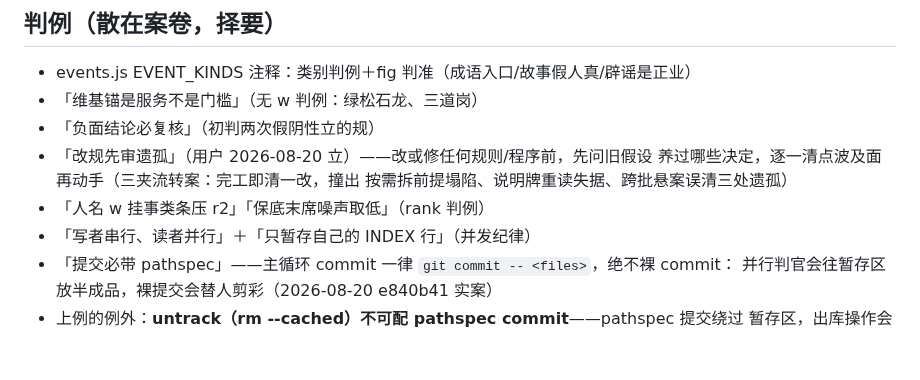
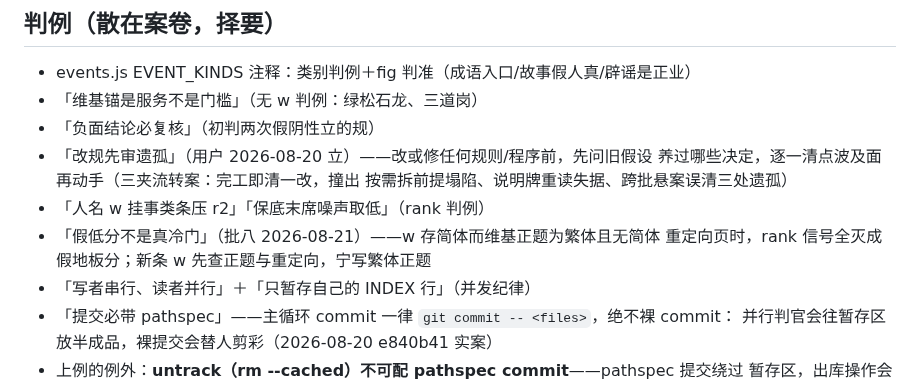
Before and after one commit to No-Macaroon1670/ImperialLongevity, a Markdown page: docs/METHODS.md, the part around the change. Rendered like a GitHub page; blank space fills up the shorter version.

Commit message:
rank判例：假低分不是真冷门（w繁简正题陷阱，批八实案）
Co-Authored-By: Claude Fable 5 <noreply@anthropic.com>

```diff
--- a/docs/METHODS.md
+++ b/docs/METHODS.md
@@ -22,6 +22,8 @@
   养过哪些决定，逐一清点波及面再动手（三夹流转案：完工即清一改，撞出
   按需拆前提塌陷、说明牌重读失据、跨批悬案误清三处遗孤）
 - 「人名 w 挂事类条压 r2」「保底末席噪声取低」（rank 判例）
+- 「假低分不是真冷门」（批八 2026-08-21）——w 存简体而维基正题为繁体且无简体
+  重定向页时，rank 信号全灭成假地板分；新条 w 先查正题与重定向，宁写繁体正题
 - 「写者串行、读者并行」＋「只暂存自己的 INDEX 行」（并发纪律）
 - 「提交必带 pathspec」——主循环 commit 一律 `git commit -- <files>`，绝不裸 commit：
   并行判官会往暂存区放半成品，裸提交会替人剪彩（2026-08-20 e840b41 实案）
```
